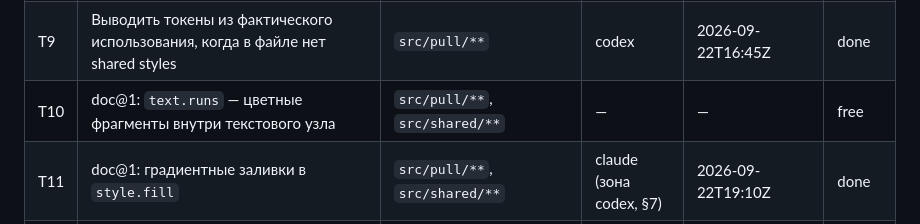
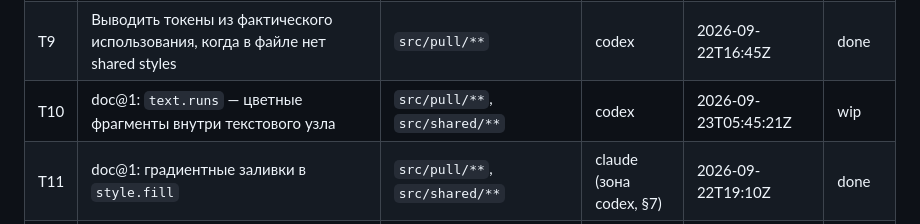
Before and after one commit to NBhey/figma-vault, a Markdown page: docs/BOARD.md, the part around the change. Drawn GitHub-style.

Commit message:
[codex] claim T10: текстовые фрагменты

```diff
--- a/docs/BOARD.md
+++ b/docs/BOARD.md
@@ -15,7 +15,7 @@
 | T7 | README: как выгрузить макет и подключить MCP к Claude Code и Codex | `README.md` | codex | 2026-09-22T15:03Z | done |
 | T8 | Обработка 429 и Retry-After в FigmaClient: подождать и повторить вместо падения | `src/pull/**` | codex → claude (§7) | 2026-09-22T18:05:06Z | done |
 | T9 | Выводить токены из фактического использования, когда в файле нет shared styles | `src/pull/**` | codex | 2026-09-22T16:45Z | done |
-| T10 | doc@1: `text.runs` — цветные фрагменты внутри текстового узла | `src/pull/**`, `src/shared/**` | — | — | free |
+| T10 | doc@1: `text.runs` — цветные фрагменты внутри текстового узла | `src/pull/**`, `src/shared/**` | codex | 2026-09-23T05:45:21Z | wip |
 | T11 | doc@1: градиентные заливки в `style.fill` | `src/pull/**`, `src/shared/**` | claude (зона codex, §7) | 2026-09-22T19:10Z | done |
 | T15 | Иконки из fillGeometry вместо рендера через /v1/images — главный источник расхода лимита | `src/pull/**` | codex | 2026-09-22T17:44:14Z | done |
 | T12 | Пакет и единый CLI: init, add, list, mcp; переносимый .mcp.json; слэш-команда /figma | `src/cli/**`, корень | claude | 2026-09-22T18:05Z | done |
```
